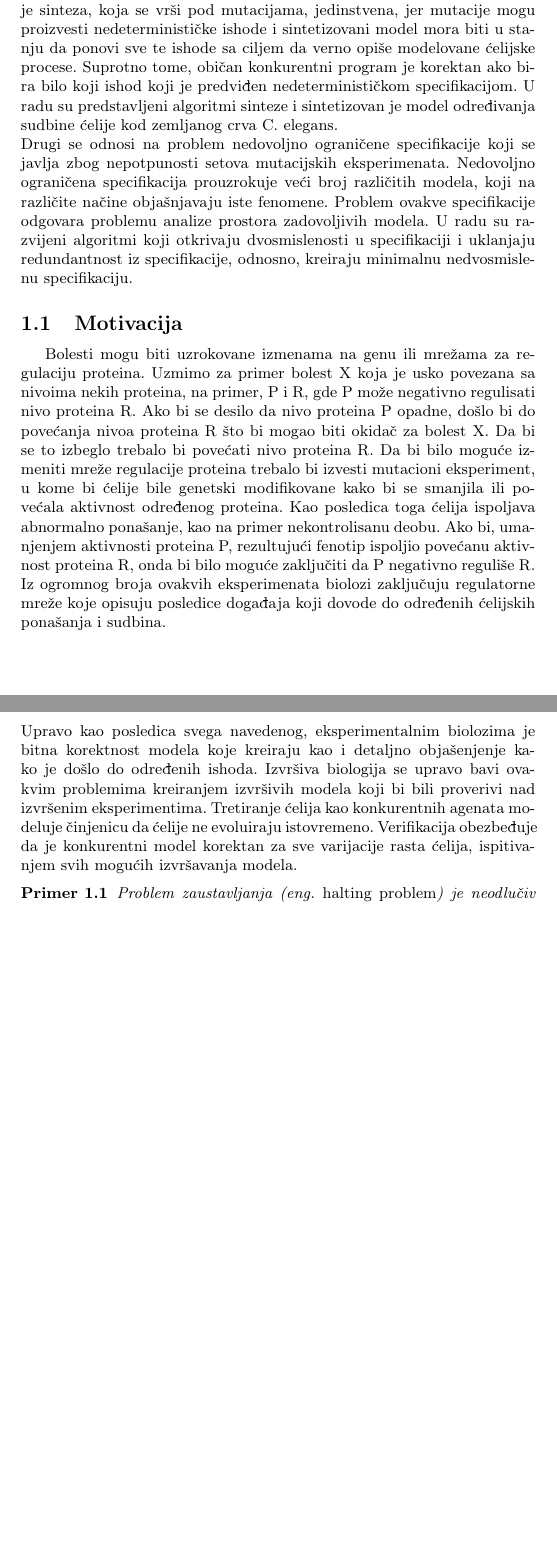
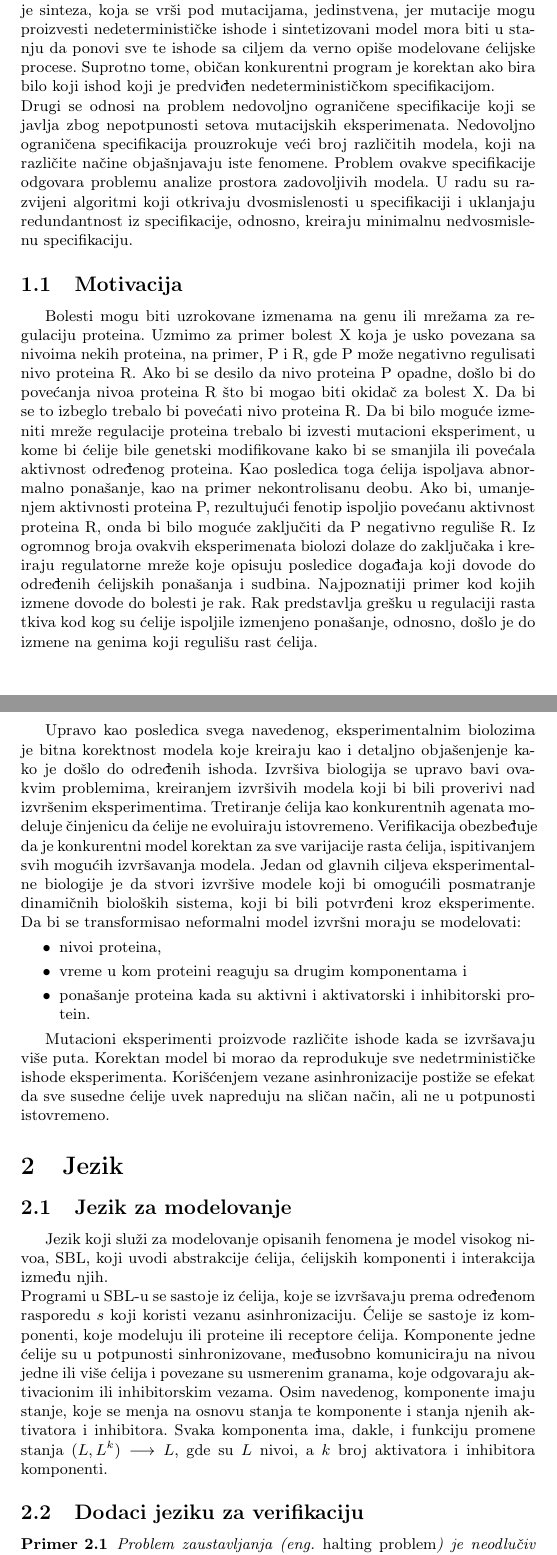
Before and after one commit to UnaStankovic/SynthesisofBiologicalModelsFromMutationExperiments, a LaTeX document (14_SBMME_UnaStankovic.tex): two parts of pages 2 and 3 of 5 before the commit and two parts of pages 2 and 3 of 6 after it, joined at a grey line, cut so that both start at the same text, the shorter picture padded with empty space. Compiled offline with pdfLaTeX.

Commit message:
Added chapter 2 section 1.

```diff
--- a/14_SBMME_UnaStankovic.tex
+++ b/14_SBMME_UnaStankovic.tex
@@ -39,12 +39,30 @@ Razlikuju se dva tipa bioloških problema, u zavisnosti od njihove reprezentacij
 \end{itemize}
 Pristup, u kome od biloških sistema konstruišemo računarske modele, nazivamo "izvršivom biologijom" pošto se ona fokusira na dizajn algoritama, koji imitiraju biološke fenomene, a mogu da se izvršavaju na računaru.\cite{execbio} \\\\
 Izvršiva biologija predstavlja novi izazov formalnim metodama.
-Naime, javljaju se dva problema sa kojima se susreću biolozi koji se bave ćelijama kada razvijaju modele koji mogu da se analiziraju formalno.\\ Prvi se odnosi na automatsko sintetizovanje konkurentnog $"$in silico$"$ modela (onog koji se izvršava na računaru) za razvoj ćelija sa datim $"$in vivo$"$ eksperimentima (onima koji koriste žive jedinke) u kojima se ispituje kako određene mutacije utiču na ishod eksperimenta. Problem leži u tome što je sinteza, koja se vrši pod mutacijama, jedinstvena, jer mutacije mogu proizvesti nedeterminističke ishode i sintetizovani model mora biti u stanju da ponovi sve te ishode sa ciljem da verno opiše modelovane ćelijske procese. Suprotno tome, običan konkurentni program je korektan ako bira bilo koji ishod koji je predviđen nedeterminističkom specifikacijom. U radu su predstavljeni algoritmi sinteze i sintetizovan je model određivanja sudbine ćelije kod zemljanog crva C. elegans. \\
+Naime, javljaju se dva problema sa kojima se susreću biolozi koji se bave ćelijama kada razvijaju modele koji mogu da se analiziraju formalno.\\ Prvi se odnosi na automatsko sintetizovanje konkurentnog $"$in silico$"$ modela (onog koji se izvršava na računaru) za razvoj ćelija sa datim $"$in vivo$"$ eksperimentima (onima koji koriste žive jedinke) u kojima se ispituje kako određene mutacije utiču na ishod eksperimenta. Problem leži u tome što je sinteza, koja se vrši pod mutacijama, jedinstvena, jer mutacije mogu proizvesti nedeterminističke ishode i sintetizovani model mora biti u stanju da ponovi sve te ishode sa ciljem da verno opiše modelovane ćelijske procese. Suprotno tome, običan konkurentni program je korektan ako bira bilo koji ishod koji je predviđen nedeterminističkom specifikacijom. \\
 Drugi se odnosi na problem nedovoljno ograničene specifikacije koji se javlja zbog nepotpunosti setova mutacijskih eksperimenata. Nedovoljno ograničena specifikacija prouzrokuje veći broj različitih modela, koji na različite načine objašnjavaju iste fenomene. Problem ovakve specifikacije odgovara problemu analize prostora zadovoljivih modela. U radu su razvijeni algoritmi koji otkrivaju dvosmislenosti u specifikaciji i uklanjaju redundantnost iz specifikacije, odnosno, kreiraju minimalnu nedvosmislenu specifikaciju.
 
 \subsection{Motivacija}
-Bolesti mogu biti uzrokovane izmenama na genu ili mrežama za regulaciju proteina. Uzmimo za primer bolest X koja je usko povezana sa nivoima nekih proteina, na primer, P i R, gde P može negativno regulisati nivo proteina R. Ako bi se desilo da nivo proteina P opadne, došlo bi do povećanja nivoa proteina R što bi mogao biti okidač za bolest X. Da bi se to izbeglo trebalo bi povećati nivo proteina R. Da bi bilo moguće izmeniti mreže regulacije proteina trebalo bi izvesti mutacioni eksperiment, u kome bi ćelije bile genetski modifikovane kako bi se smanjila ili povećala aktivnost određenog proteina. Kao posledica toga ćelija ispoljava abnormalno ponašanje, kao na primer nekontrolisanu deobu. Ako bi, umanjenjem aktivnosti proteina P, rezultujući fenotip ispoljio povećanu aktivnost proteina R, onda bi bilo moguće zaključiti da P negativno reguliše R. Iz ogromnog broja ovakvih eksperimenata biolozi zaključuju regulatorne mreže koje opisuju posledice događaja koji dovode do određenih ćelijskih ponašanja i sudbina.\\\\
-Upravo kao posledica svega navedenog, eksperimentalnim biolozima je bitna korektnost modela koje kreiraju kao i detaljno objašenjenje kako je došlo do određenih ishoda. Izvršiva biologija se upravo bavi ovakvim problemima kreiranjem izvršivih modela koji bi bili proverivi nad izvršenim eksperimentima. Tretiranje ćelija kao konkurentnih agenata modeluje činjenicu da ćelije ne evoluiraju istovremeno. Verifikacija obezbeđuje da je konkurentni model korektan za sve varijacije rasta ćelija, ispitivanjem svih mogućih izvršavanja modela.
+Bolesti mogu biti uzrokovane izmenama na genu ili mrežama za regulaciju proteina. Uzmimo za primer bolest X koja je usko povezana sa nivoima nekih proteina, na primer, P i R, gde P može negativno regulisati nivo proteina R. Ako bi se desilo da nivo proteina P opadne, došlo bi do povećanja nivoa proteina R što bi mogao biti okidač za bolest X. Da bi se to izbeglo trebalo bi povećati nivo proteina R. Da bi bilo moguće izmeniti mreže regulacije proteina trebalo bi izvesti mutacioni eksperiment, u kome bi ćelije bile genetski modifikovane kako bi se smanjila ili povećala aktivnost određenog proteina. Kao posledica toga ćelija ispoljava abnormalno ponašanje, kao na primer nekontrolisanu deobu. Ako bi, umanjenjem aktivnosti proteina P, rezultujući fenotip ispoljio povećanu aktivnost proteina R, onda bi bilo moguće zaključiti da P negativno reguliše R. Iz ogromnog broja ovakvih eksperimenata biolozi dolaze do zaključaka i kreiraju regulatorne mreže koje opisuju posledice događaja koji dovode do određenih ćelijskih ponašanja i sudbina. Najpoznatiji primer kod kojih izmene dovode do bolesti je rak. Rak predstavlja grešku u regulaciji rasta tkiva kod kog su ćelije ispoljile izmenjeno ponašanje, odnosno, došlo je do izmene na genima koji regulišu rast ćelija.\\\\
+
+Upravo kao posledica svega navedenog, eksperimentalnim biolozima je bitna korektnost modela koje kreiraju kao i detaljno objašenjenje kako je došlo do određenih ishoda. Izvršiva biologija se upravo bavi ovakvim problemima, kreiranjem izvršivih modela koji bi bili proverivi nad izvršenim eksperimentima. Tretiranje ćelija kao konkurentnih agenata modeluje činjenicu da ćelije ne evoluiraju istovremeno. Verifikacija obezbeđuje da je konkurentni model korektan za sve varijacije rasta ćelija, ispitivanjem svih mogućih izvršavanja modela.
+Jedan od glavnih ciljeva eksperimentalne biologije je da stvori izvršive modele koji bi omogućili posmatranje dinamičnih bioloških sistema, koji bi bili potvrđeni kroz eksperimente. Da bi se transformisao neformalni model  izvršni moraju se modelovati:
+\begin{itemize}
+\item nivoi proteina,
+\item vreme u kom proteini reaguju sa drugim komponentama i
+\item ponašanje proteina kada su aktivni i aktivatorski i inhibitorski protein.
+\end{itemize}
+
+Mutacioni eksperimenti proizvode različite ishode kada se izvršavaju više puta. Korektan model bi morao da reprodukuje sve nedetrminističke ishode eksperimenta. Korišćenjem vezane asinhronizacije postiže se efekat da sve susedne ćelije uvek napreduju na sličan način, ali ne u potpunosti istovremeno.
+
+\section{Jezik}
+\subsection{Jezik za modelovanje}
+Jezik koji služi za modelovanje opisanih fenomena je model visokog nivoa, SBL, koji uvodi abstrakcije ćelija, ćelijskih komponenti i interakcija između njih. \\
+Programi u SBL-u se sastoje iz ćelija, koje se izvršavaju prema određenom rasporedu $s$ koji koristi vezanu asinhronizaciju. Ćelije se sastoje iz komponenti, koje modeluju ili proteine ili receptore ćelija. Komponente jedne ćelije su u potpunosti sinhronizovane, međusobno komuniciraju na nivou jedne ili više ćelija i povezane su usmerenim granama, koje odgovaraju aktivacionim ili inhibitorskim vezama. Osim navedenog, komponente imaju stanje, koje se menja na osnovu stanja te komponente i stanja njenih aktivatora i inhibitora. Svaka komponenta ima, dakle, i funkciju promene stanja $(L, L^k) \longrightarrow L$, gde su $L$ nivoi, a $k$ broj aktivatora i inhibitora komponenti.
+
+\subsection{Dodaci jeziku za verifikaciju}
+
+
 
 \begin{primer}
 Problem zaustavljanja (eng.~{\em halting problem}) je neodlučiv \cite{haltingproblem}.
```
Also changed, not shown: 14_SBMME_UnaStankovic.pdf.
